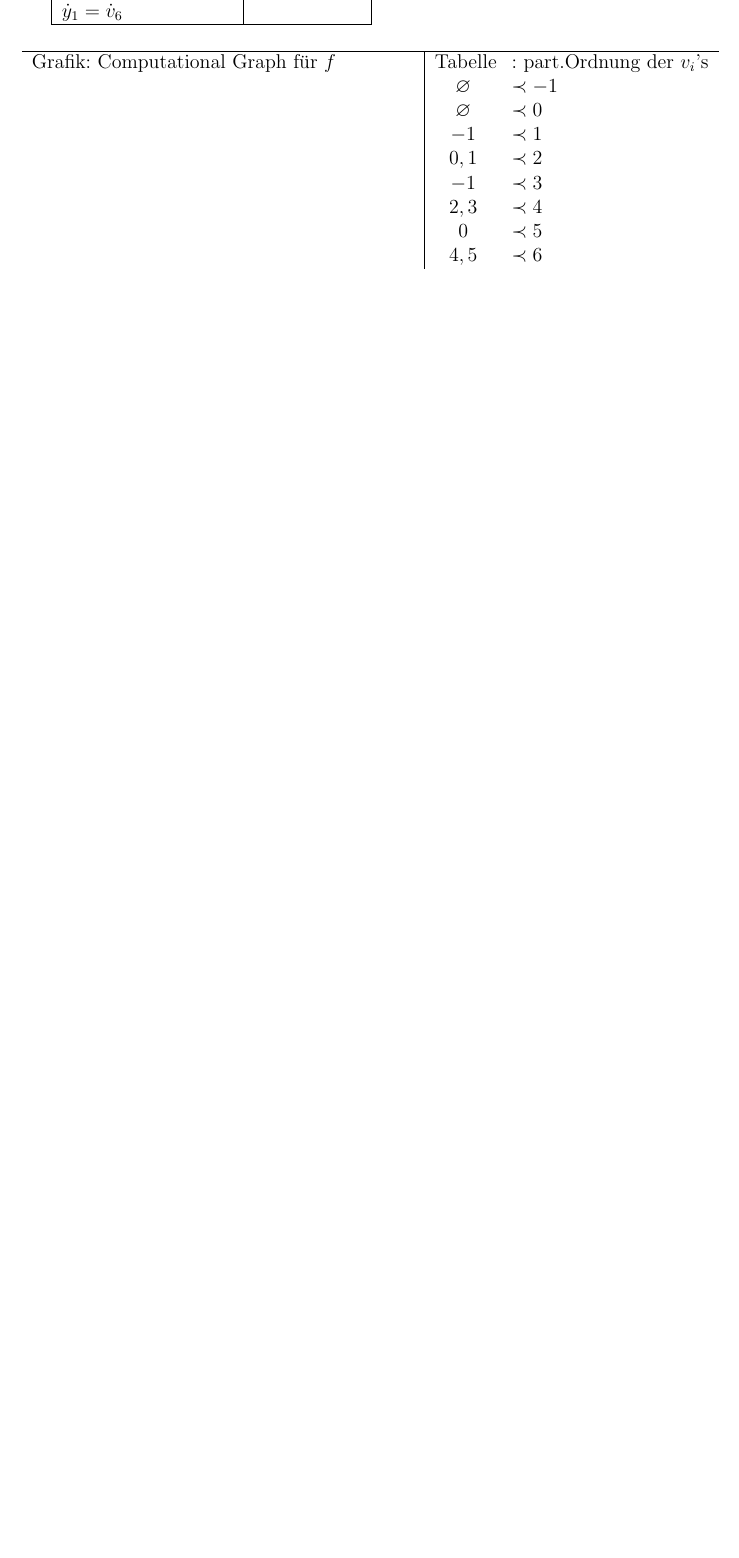
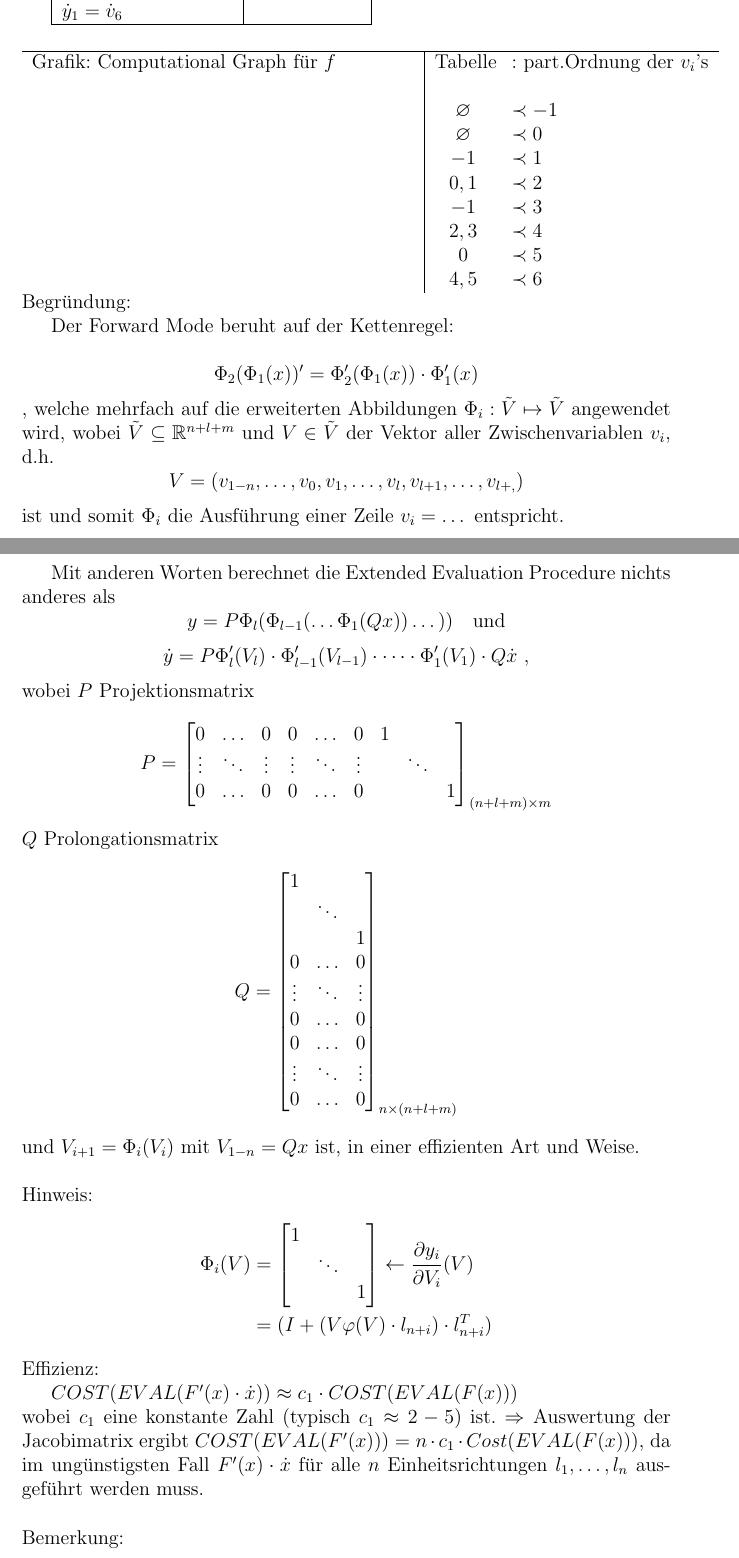
Before and after one commit to smashingcookie/AD, a LaTeX document (Script.tex, which reads chaps/chap3.tex): part of page 9 of 11 before the commit and two parts of pages 9 and 10 of 13 after it, the two joined at a grey line, cut so that both start at the same text, the shorter picture padded with empty space. Compiled offline with pdfLaTeX.

Commit message:
further 3rd lecture stuff

```diff
--- a/chaps/chap3.tex
+++ b/chaps/chap3.tex
@@ -177,3 +178,63 @@ Ausgehend von der Evaluation Procedure kann man eine erweiterte/ extended  Eval.
 	&$0$ &\prec 5\\
 	&$4,5$ &\prec 6\\
 \end{tabular}
+
+\noindent
+Begründung:
+
+Der Forward Mode beruht auf der Kettenregel:\\
+$$\Phi_2(\Phi_1(x))' = \Phi_2'(\Phi_1(x))\cdot \Phi_1'(x)$$,
+welche mehrfach auf die erweiterten Abbildungen $\Phi_i : \tilde{V}\mapsto\tilde{V}$ angewendet wird, wobei $\tilde{V}\subseteq \mathbb{R}^{n+l+m}$ und $V \in \tilde{V}$ der Vektor aller Zwischenvariablen $v_i$, d.h.
+$$V=(v_{1-n},\dots, v_0,v_1, \dots , v_l, v_{l+1},\dots, v_{l+,})$$
+ist und somit $\Phi_i$ die Ausführung einer Zeile $v_i=\dots$ entspricht.
+
+Mit anderen Worten berechnet die Extended Evaluation Procedure nichts anderes als
+$$y=P \Phi_l(\Phi_{l-1}(\dots \Phi_1(Qx))\dots)) \quad \text{und}$$
+$$\dot{y} = P \Phi_l'(V_l)\cdot\Phi_{l-1}'(V_{l-1})\cdot\dots\cdot\Phi_1'(V_1)\cdot Q\dot{x} \text{ ,}$$
+wobei
+$P$ Projektionsmatrix
+$$ P =
+\begin{bmatrix}
+	  0		& \dots	& 0		& 0		& \dots	& 0		& 1	& 		&  \\
+	  \vdots& \ddots& \vdots& \vdots& \ddots& \vdots& 	& \ddots&  \\
+	  0		& \dots & 0		& 0		& \dots	& 0		&	&		& 1\\
+\end{bmatrix}_{(n+l+m)\times m}
+$$
+$Q$ Prolongationsmatrix
+$$ Q=
+\begin{bmatrix}
+	1		&		&  \\
+			& \ddots&  \\
+			&		& 1\\
+	0		& \dots	& 0\\
+	\vdots	& \ddots& \vdots\\
+	0		& \dots & 0\\
+
+	0		& \dots	& 0\\
+	\vdots	& \ddots& \vdots\\
+	0		& \dots & 0
+\end{bmatrix}_{n \times (n+l+m)}
+$$
+und  $V_{i+1}=\Phi_i(V_i)$ mit $V_{1-n}=Qx$ ist,
+in einer effizienten Art und Weise.\\
+
+\noindent Hinweis:
+\begin{align*}
+	\Phi_i(V) & =
+	\begin{bmatrix}
+		1	&		&\\
+			& \ddots&\\
+			&		& 1
+	\end{bmatrix}
+	\leftarrow \frac{\partial y_i}{\partial V_i}(V)\\
+	& = (I + (V\varphi(V)\cdot l_{n+i})\cdot l_{n+i}^T)
+\end{align*}
+
+\noindent Effizienz:
+
+$COST(EVAL(F'(x)\cdot \dot{x})) \approx c_1 \cdot COST(EVAL(F(x)))$\\
+wobei $c_1$ eine konstante Zahl (typisch $c_1\approx 2-5$) ist.
+$\Rightarrow$ Auswertung der Jacobimatrix ergibt $COST(EVAL(F'(x))) = n \cdot c_1 \cdot Cost(EVAL(F(x)))$, da im ungünstigsten Fall $F'(x)\cdot\dot{x}$ für alle $n$ Einheitsrichtungen $l_1,\dots, l_n$ ausgeführt werden muss.\\
+
+\noindent Bemerkung:
+\begin{itemize}
```
Also changed, not shown: chaps/chap3.tex (33 more changed lines), 5 other files.
